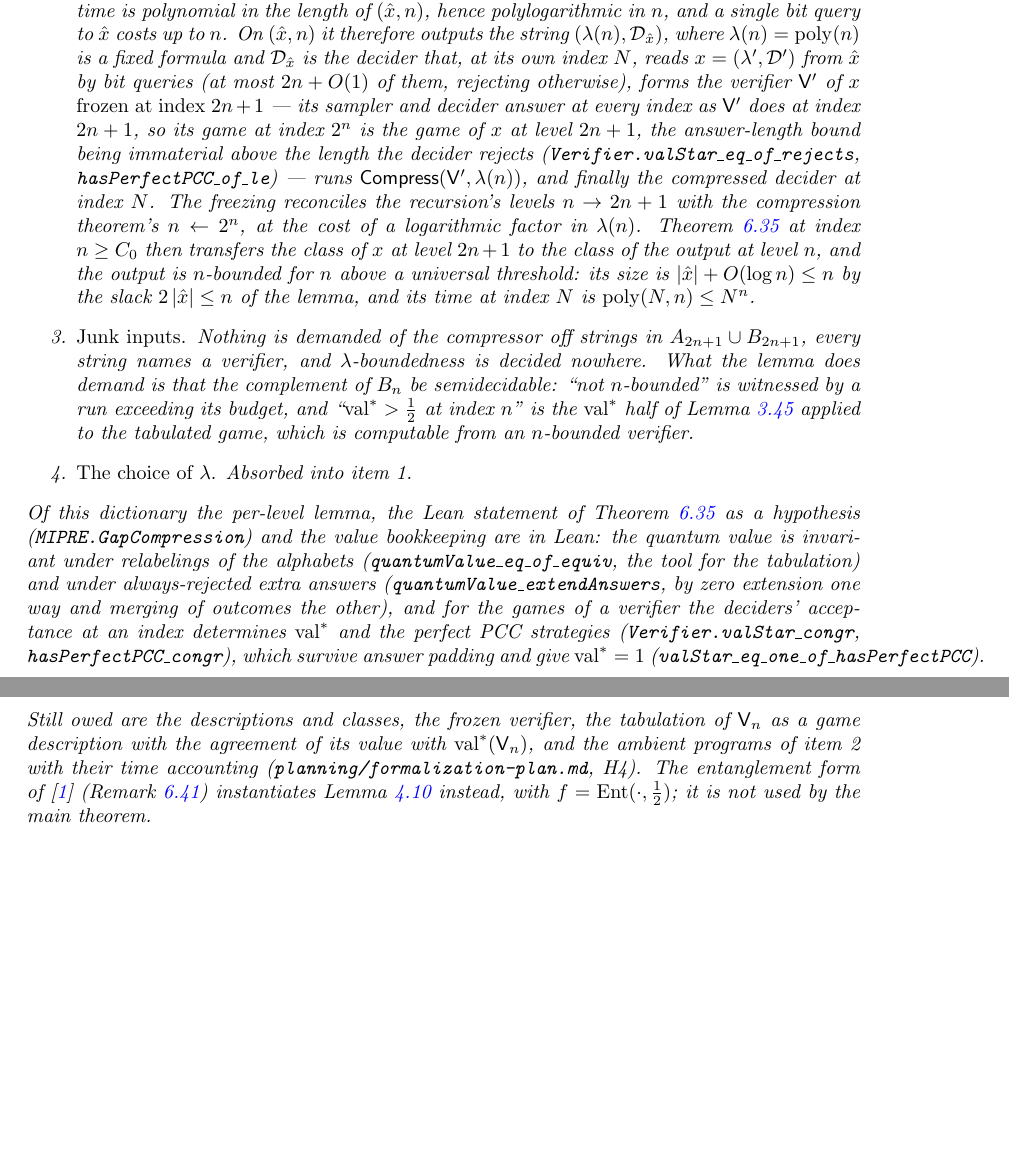
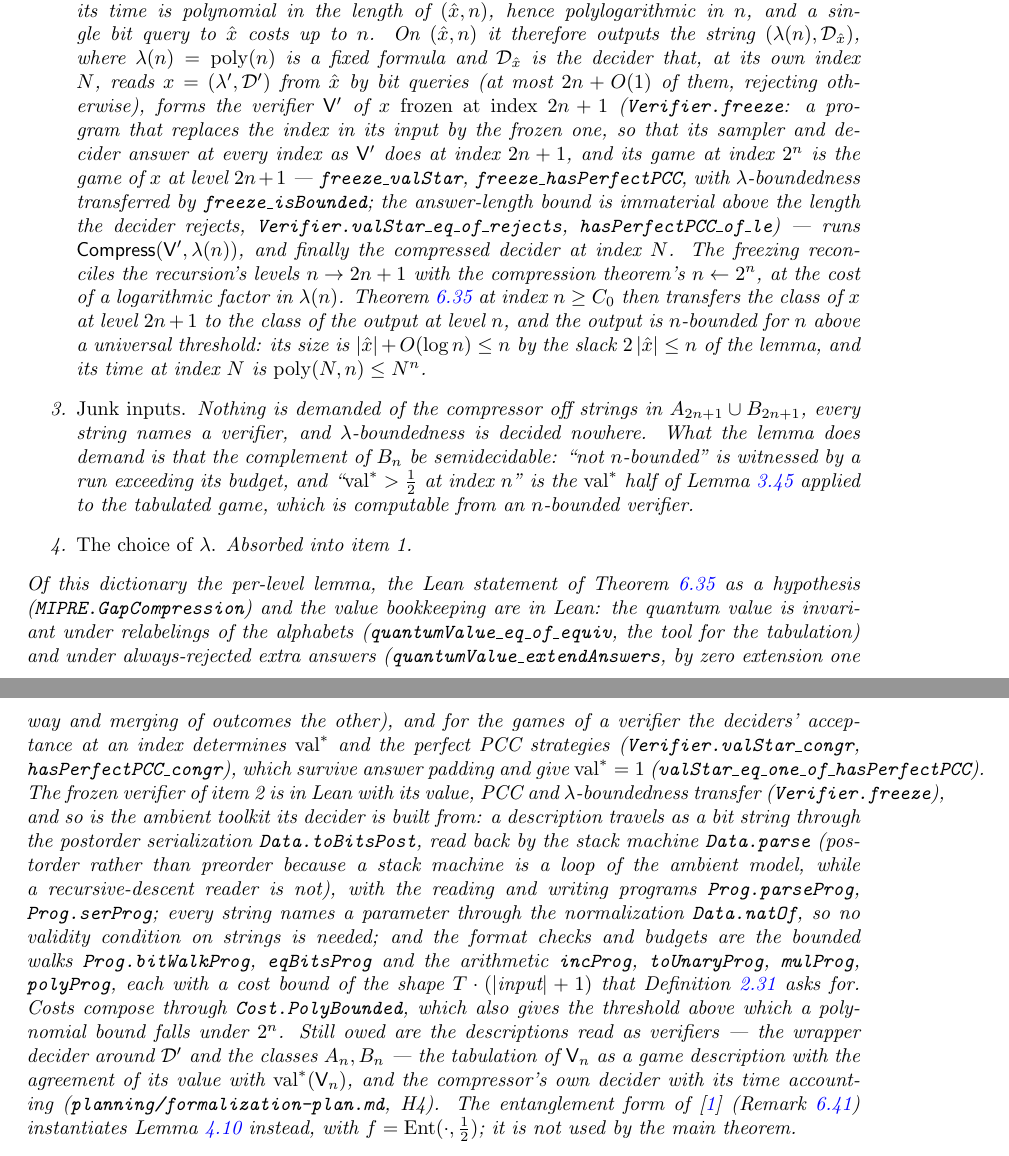
Before and after one commit to vidick/MIPRE-formalization, a LaTeX document (blueprint/src/print.tex, which reads blueprint/src/content/06_proof_structure.tex): two parts of pages 53 and 54 of 60 before the commit and two parts of pages 53 and 54 of 61 after it, joined at a grey line, cut so that both start at the same text, the shorter picture padded with empty space. Compiled offline with pdfLaTeX.

Commit message:
The frozen verifier and the ambient toolkit its programs need (H4, part 3b-i)
Six modules under MIPRE/Foundations/Halting/, all sorry-free:

- Freeze.lean: Verifier.freeze at an index, with the transfer of acceptance,
  of val*, of perfect PCC strategies and of λ-boundedness. This is what
  reconciles the criterion's levels n → 2n+1 with compression's n ← 2^n.
- Descriptions.lean: descriptions as bit strings, by the postorder
  serialization Data.toBitsPost read back by the stack machine Data.parse
  (postorder because a stack machine is a loop of the ambient model, while a
  recursive-descent reader is not), and the normalization Data.natOf that
  makes every string name a parameter.
- Serial.lean, Lists.lean, Arith.lean: the ambient programs — parseProg and
  serProg; the bounded walks bitWalkProg, eqBitsProg, normBinProg for the
  format checks; incProg, toUnaryProg, mulProg, polyProg for the budgets.
  Every cost bound has the shape T · (|input| + 1) that Decider.TimeBoundAt
  asks for.
- PolyBounded.lean: composition of the cost bounds, and the threshold above
  which a polynomial bound falls under 2 ^ n.

Blueprint: rem:compression-abstract carries the frozen verifier and the
toolkit, and its "still owed" list is reduced accordingly.

Part of #53.

Co-Authored-By: Claude Opus 5 <noreply@anthropic.com>
Claude-Session: https://claude.ai/code/session_01SeoErCERTUuQy6M4tX9DQM

```diff
--- a/blueprint/src/content/06_proof_structure.tex
+++ b/blueprint/src/content/06_proof_structure.tex
@@ -1114,10 +1118,13 @@ of the recursion.
   \poly(n)$ is a fixed formula and $\decider_{\hat x}$ is the decider that, at its own
   index $N$, reads $x = (\lambda', \decider')$ from $\hat x$ by bit queries (at most $2n +
   O(1)$ of them, rejecting otherwise), forms the verifier $\verifier'$ of $x$ \emph{frozen
-  at index $2n + 1$} --- its sampler and decider answer at every index as $\verifier'$ does
-  at index $2n + 1$, so its game at index $2^n$ is the game of $x$ at level $2n + 1$, the
-  answer-length bound being immaterial above the length the decider rejects
-  (\texttt{Verifier.valStar\_eq\_of\_rejects}, \texttt{hasPerfectPCC\_of\_le}) --- runs
+  at index $2n + 1$} (\texttt{Verifier.freeze}: a program that replaces the index in its
+  input by the frozen one, so that its sampler and decider answer at every index as
+  $\verifier'$ does at index $2n + 1$, and its game at index $2^n$ is the game of $x$ at
+  level $2n + 1$ --- \texttt{freeze\_valStar}, \texttt{freeze\_hasPerfectPCC},
+  with $\lambda$-boundedness transferred by \texttt{freeze\_isBounded}; the answer-length
+  bound is immaterial above the length the decider rejects,
+  \texttt{Verifier.valStar\_eq\_of\_rejects}, \texttt{hasPerfectPCC\_of\_le}) --- runs
   $\Compress(\verifier', \lambda(n))$, and finally the compressed decider at index $N$. The
   freezing reconciles the recursion's levels $n \to 2n + 1$ with the compression theorem's
   $n \leftarrow 2^n$, at the cost of a logarithmic factor in $\lambda(n)$.
@@ -1142,10 +1149,24 @@ always-rejected extra answers (\texttt{quantumValue\_extendAnswers}, by zero ext
 way and merging of outcomes the other), and for the games of a verifier the deciders'
 acceptance at an index determines $\valstar$ and the perfect PCC strategies
 (\texttt{Verifier.valStar\_congr}, \texttt{hasPerfectPCC\_congr}), which survive answer
-padding and give $\valstar = 1$ (\texttt{valStar\_eq\_one\_of\_hasPerfectPCC}). Still owed
-are the descriptions and classes, the frozen verifier, the tabulation of $\verifier_n$ as a
-game description with the agreement of its value with $\valstar(\verifier_n)$, and the
-ambient programs of item 2 with their time accounting
+padding and give $\valstar = 1$ (\texttt{valStar\_eq\_one\_of\_hasPerfectPCC}). The frozen
+verifier of item 2 is in Lean with its value, PCC and $\lambda$-boundedness transfer
+(\texttt{Verifier.freeze}), and so is the ambient toolkit its decider is built from: a
+description travels as a bit string through the postorder serialization
+\texttt{Data.toBitsPost}, read back by the stack machine \texttt{Data.parse} (postorder
+rather than preorder because a stack machine is a loop of the ambient model, while a
+recursive-descent reader is not), with the reading and writing programs
+\texttt{Prog.parseProg}, \texttt{Prog.serProg}; every string names a parameter through the
+normalization \texttt{Data.natOf}, so no validity condition on strings is needed; and the
+format checks and budgets are the bounded walks \texttt{Prog.bitWalkProg},
+\texttt{eqBitsProg} and the arithmetic \texttt{incProg}, \texttt{toUnaryProg},
+\texttt{mulProg}, \texttt{polyProg}, each with a cost bound of the shape
+$T \cdot (\abs{\text{input}} + 1)$ that Definition~\ref{def:decider} asks for. Costs compose
+through \texttt{Cost.PolyBounded}, which also gives the threshold above which a polynomial
+bound falls under $2^n$. Still owed are the descriptions read as verifiers --- the wrapper
+decider around $\decider'$ and the classes $A_n, B_n$ --- the tabulation of $\verifier_n$ as
+a game description with the agreement of its value with $\valstar(\verifier_n)$, and the
+compressor's own decider with its time accounting
 (\texttt{planning/formalization-plan.md}, H4). The entanglement form
 of~\cite{JNVWY20}
 (Remark~\ref{rem:entanglement-form}) instantiates Lemma~\ref{lem:recursive-compression}
```
Also changed, not shown: planning/formalization-plan.md (+19 -4 lines), blueprint/src/content/06_proof_structure.tex (6 more changed lines), 8 other files.
